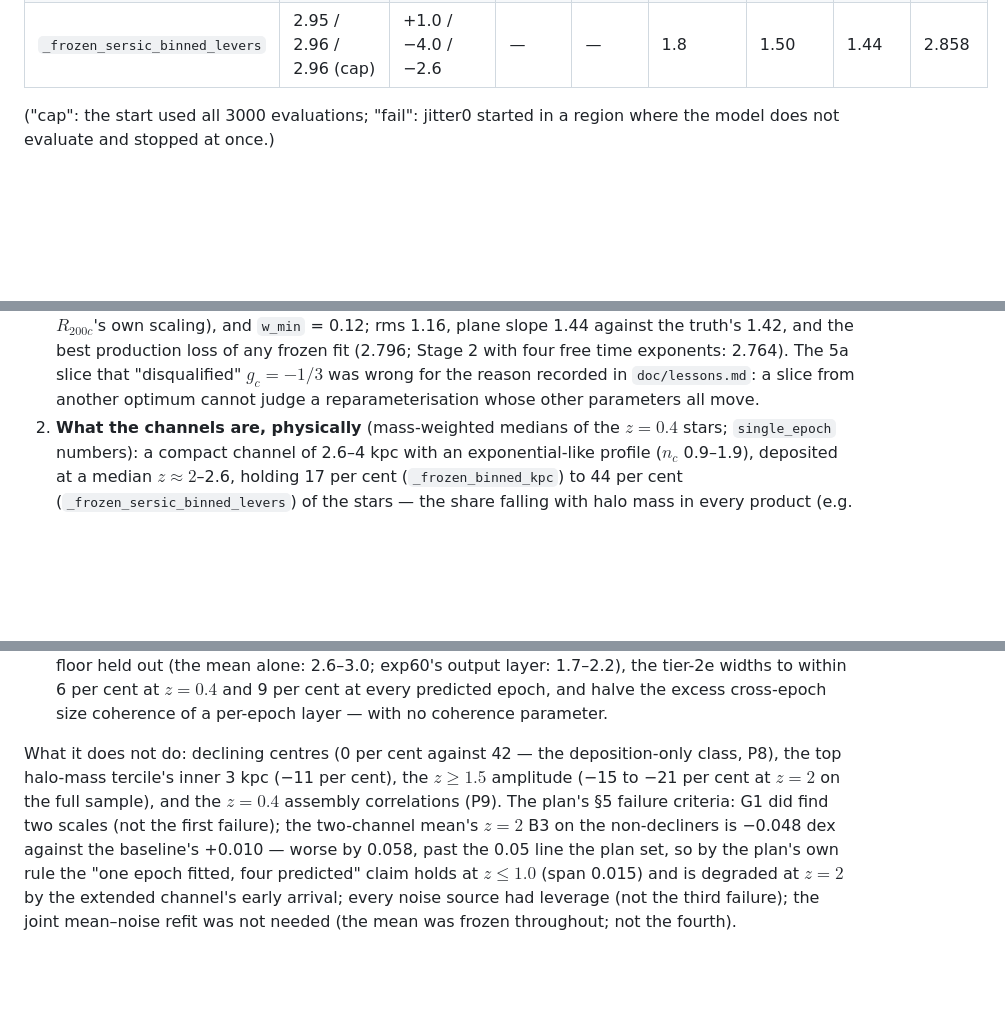
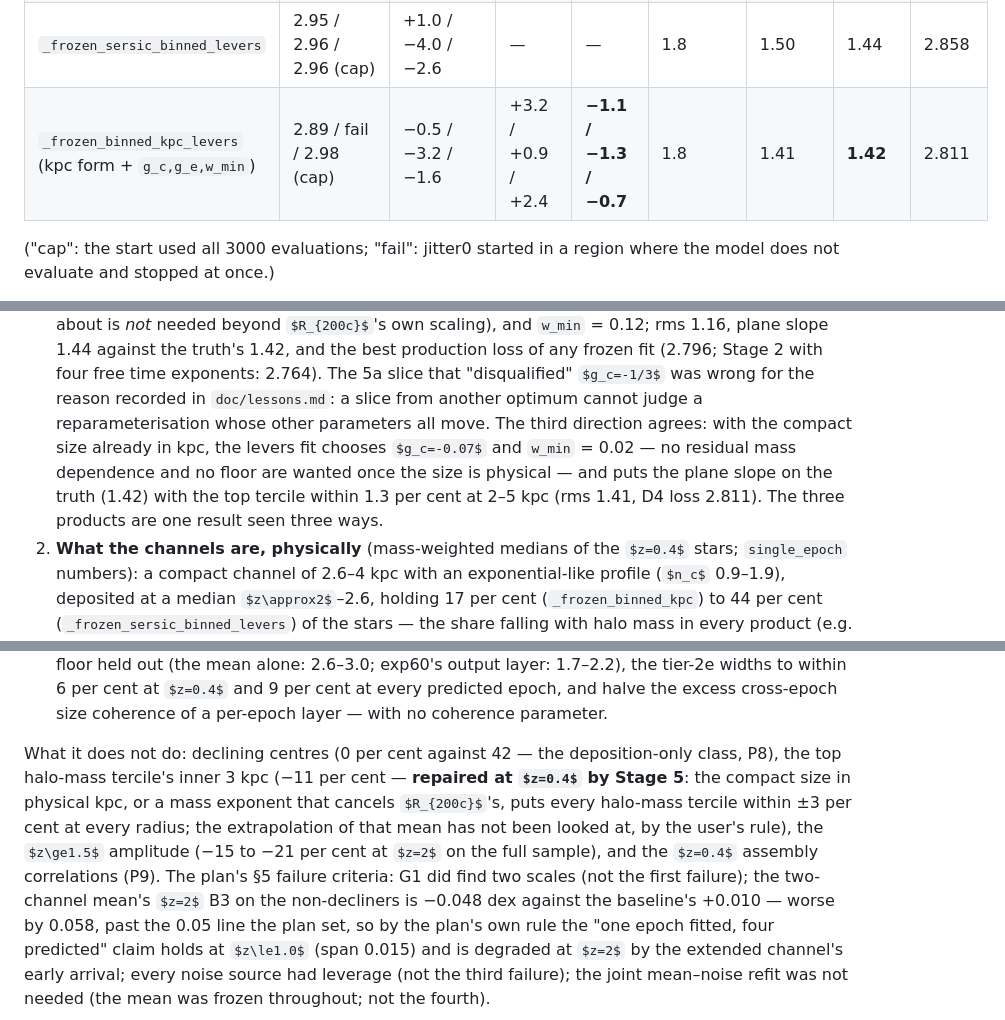
Before and after one commit to dr-guangtou/hongshao, a Markdown page: experiments/exp63_analytic_growth/README.md, 3 parts joined by grey strips. GitHub-like rendering; some formulas as TeX source; blank space fills up the shorter version.

```diff
--- a/experiments/exp63_analytic_growth/README.md
+++ b/experiments/exp63_analytic_growth/README.md
@@ -704,6 +704,7 @@ ways to test that, both fitted with the frozen exponents:
 | `_frozen_binned_kpc` | 2.95 / 2.98 / 2.99 | −0.2 / −1.7 / −1.1 | +2.6 / +1.8 / +2.5 | **−2.8 / −2.2 / −1.0** | 2.9 | **1.50** | 1.34 | 2.857 |
 | `_frozen_binned_levers` ($R_{200c}$ form + `g_c,g_e,w_min`) | 2.85 (cap) / 3.47 / fail | +1.1 / −2.0 / −0.4 | +2.5 / −0.8 / +0.5 | **+0.4 / −3.7 / −1.4** | **1.7** | **1.16** | **1.44** | **2.796** |
 | `_frozen_sersic_binned_levers` | 2.95 / 2.96 / 2.96 (cap) | +1.0 / −4.0 / −2.6 | — | — | 1.8 | 1.50 | 1.44 | 2.858 |
+| `_frozen_binned_kpc_levers` (kpc form + `g_c,g_e,w_min`) | 2.89 / fail / 2.98 (cap) | −0.5 / −3.2 / −1.6 | +3.2 / +0.9 / +2.4 | **−1.1 / −1.3 / −0.7** | 1.8 | 1.41 | **1.42** | 2.811 |
 
 ("cap": the start used all 3000 evaluations; "fail": jitter0 started in a region
 where the model does not evaluate and stopped at once.)
@@ -725,7 +726,12 @@ where the model does not evaluate and stopped at once.)
    best production loss of any frozen fit (2.796; Stage 2 with four free time
    exponents: 2.764). The 5a slice that "disqualified" $g_c=-1/3$ was wrong for
    the reason recorded in `doc/lessons.md`: a slice from another optimum cannot
-   judge a reparameterisation whose other parameters all move.
+   judge a reparameterisation whose other parameters all move. The third
+   direction agrees: with the compact size already in kpc, the levers fit
+   chooses $g_c=-0.07$ and `w_min` = 0.02 — no residual mass dependence and no
+   floor are wanted once the size is physical — and puts the plane slope on the
+   truth (1.42) with the top tercile within 1.3 per cent at 2–5 kpc (rms 1.41,
+   D4 loss 2.811). The three products are one result seen three ways.
 2. **What the channels are, physically** (mass-weighted medians of the $z=0.4$
    stars; `single_epoch` numbers): a compact channel of 2.6–4 kpc with an
    exponential-like profile ($n_c$ 0.9–1.9), deposited at a median $z\approx2$–2.6,
@@ -788,9 +794,12 @@ Against the science plan's three requests:
    cross-epoch size coherence of a per-epoch layer — with no coherence parameter.
 
 What it does not do: declining centres (0 per cent against 42 — the deposition-only
-class, P8), the top halo-mass tercile's inner 3 kpc (−11 per cent), the $z\ge1.5$
-amplitude (−15 to −21 per cent at $z=2$ on the full sample), and the $z=0.4$
-assembly correlations (P9). The plan's §5 failure criteria: G1 did find two scales
+class, P8), the top halo-mass tercile's inner 3 kpc (−11 per cent — **repaired at
+$z=0.4$ by Stage 5**: the compact size in physical kpc, or a mass exponent that
+cancels $R_{200c}$'s, puts every halo-mass tercile within ±3 per cent at every
+radius; the extrapolation of that mean has not been looked at, by the user's
+rule), the $z\ge1.5$ amplitude (−15 to −21 per cent at $z=2$ on the full sample),
+and the $z=0.4$ assembly correlations (P9). The plan's §5 failure criteria: G1 did find two scales
 (not the first failure); the two-channel mean's $z=2$ B3 on the non-decliners is
 −0.048 dex against the baseline's +0.010 — worse by 0.058, past the 0.05 line the
 plan set, so by the plan's own rule the "one epoch fitted, four predicted" claim
```
Also changed, not shown: doc/journal/2026-08-28_stage5_handover.md (added, +92 -0 lines).
